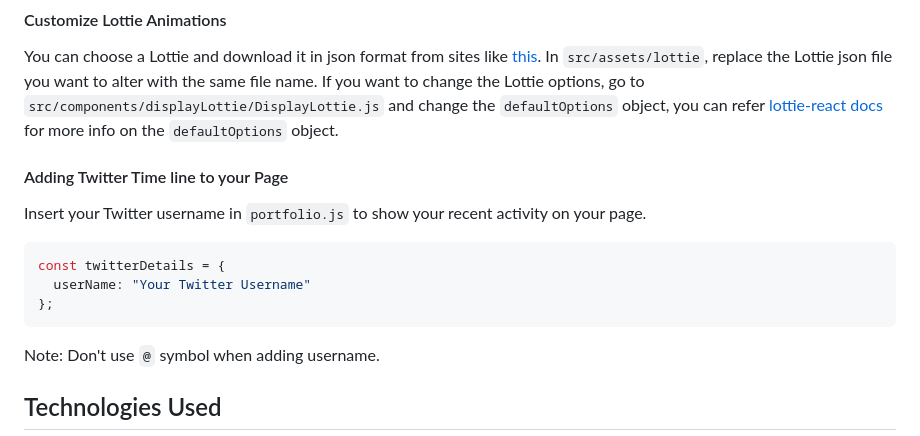
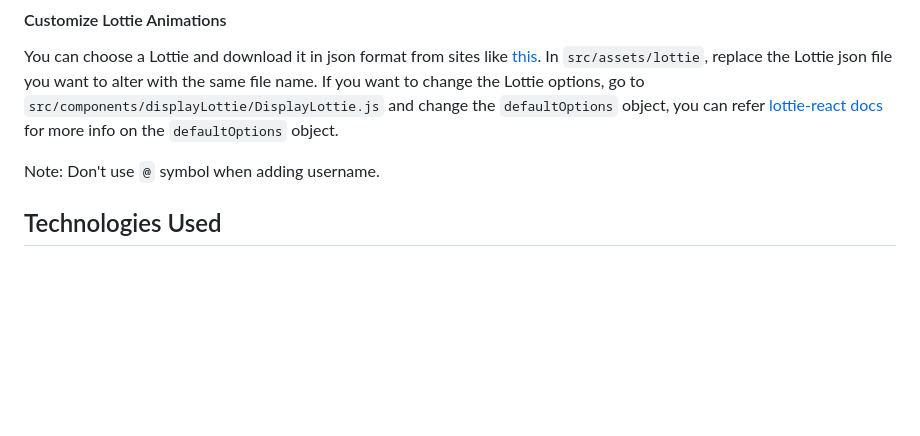
Before and after one commit to sharunkumar/sharunkumar.github.io, a Markdown page: README.md, the part around the change. Drawn GitHub-style; blank space fills up the shorter version.

Commit message:
cleanup: README

````diff
--- a/README.md
+++ b/README.md
@@ -105,16 +105,6 @@ For adding emoji 😃 into the texts in `Portfolio.js`, use the `emoji()` functi
 
 You can choose a Lottie and download it in json format from sites like [this](https://lottiefiles.com/). In `src/assets/lottie`, replace the Lottie json file you want to alter with the same file name. If you want to change the Lottie options, go to `src/components/displayLottie/DisplayLottie.js` and change the `defaultOptions` object, you can refer [lottie-react docs](https://www.npmjs.com/package/lottie-react) for more info on the `defaultOptions` object.
 
-#### Adding Twitter Time line to your Page
-
-Insert your Twitter username in `portfolio.js` to show your recent activity on your page.
-
-```javascript
-const twitterDetails = {
-  userName: "Your Twitter Username"
-};
-```
-
 Note: Don't use `@` symbol when adding username.
 
 ## Technologies Used
````
